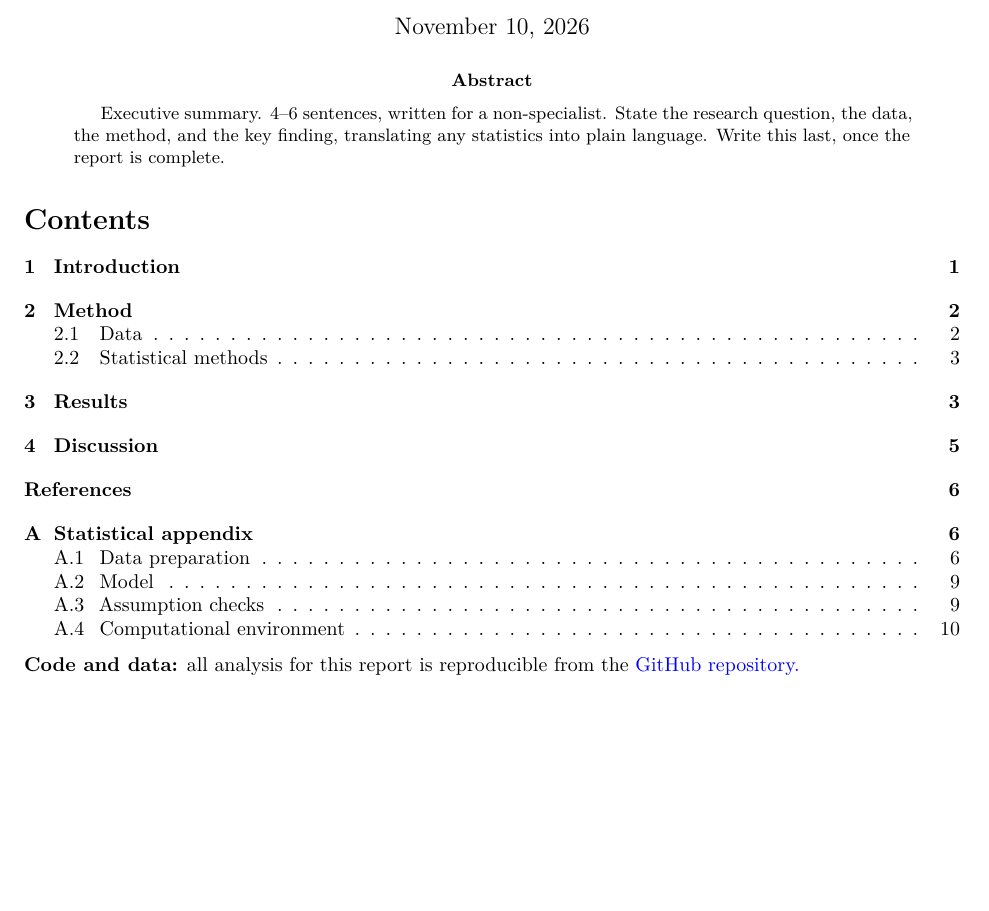
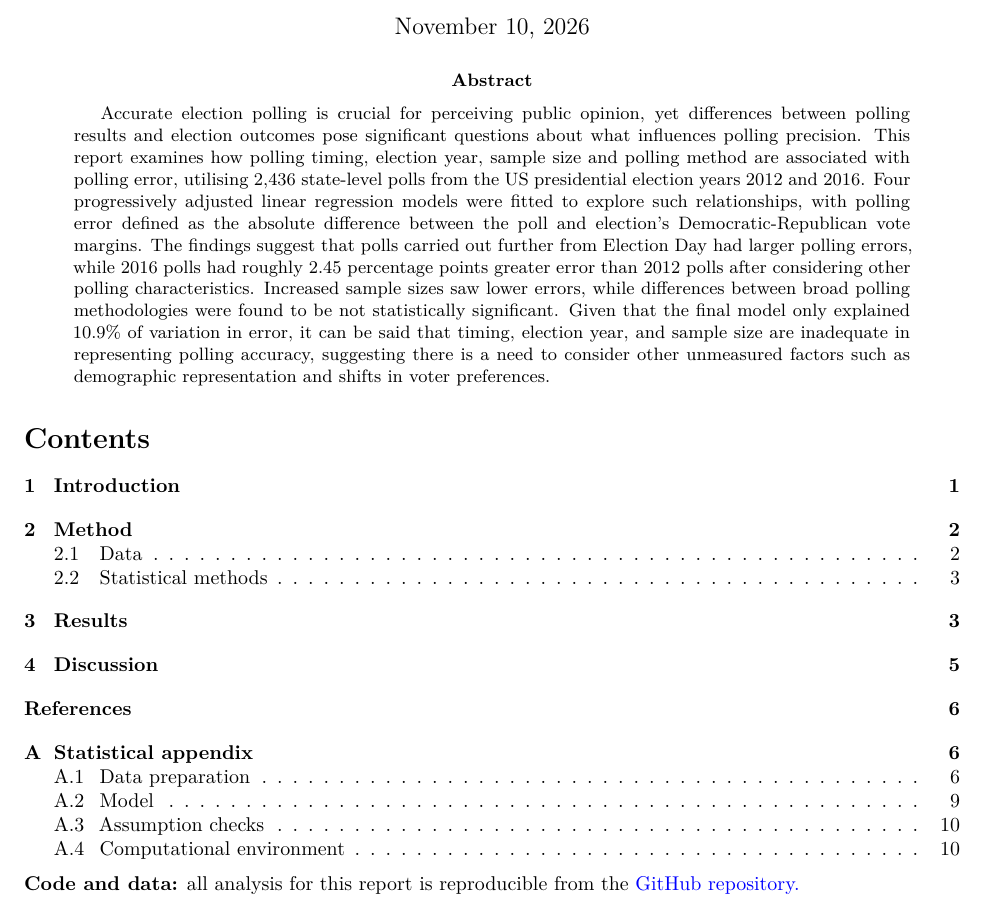
Before and after one commit to TICA-STATX290-2026/Final-Report, a Quarto document (Final Report.qmd): part of page 1 of 11, cut so that both start at the same text, the shorter picture padded with empty space. Rendered offline with R 4.5, knitr and Pandoc in place of Quarto, then LaTeX, with nearby package versions; code that draws random numbers runs with fixed seeds of ours; some code elsewhere in the file could not run offline.

Commit message:
commited abstract modified "final report.qmd" by adding abstract section

```diff
--- a/Final Report.qmd
+++ b/Final Report.qmd
@@ -8,9 +8,7 @@ author:
 
 date: today
 abstract: |
-  Executive summary. 4–6 sentences, written for a non-specialist. State the
-  research question, the data, the method, and the key finding, translating any
-  statistics into plain language. Write this last, once the report is complete.
+  Accurate election polling is crucial for perceiving public opinion, yet differences between polling results and election outcomes pose significant questions about what influences polling precision. This report examines how polling timing, election year, sample size and polling method are associated with polling error, utilising 2,436 state-level polls from the US presidential election years 2012 and 2016. Four progressively adjusted linear regression models were fitted to explore such relationships, with polling error defined as the absolute difference between the poll and election's Democratic-Republican vote margins. The findings suggest that polls carried out further from Election Day had larger polling errors, while 2016 polls had roughly 2.45 percentage points greater error than 2012 polls after considering other polling characteristics. Increased sample sizes saw lower errors, while differences between broad polling methodologies were found to be not statistically significant. Given that the final model only explained 10.9% of variation in error, it can be said that timing, election year, and sample size are inadequate in representing polling accuracy, suggesting there is a need to consider other unmeasured factors such as demographic representation and shifts in voter preferences.
 format:
   pdf:
     toc: true
```
